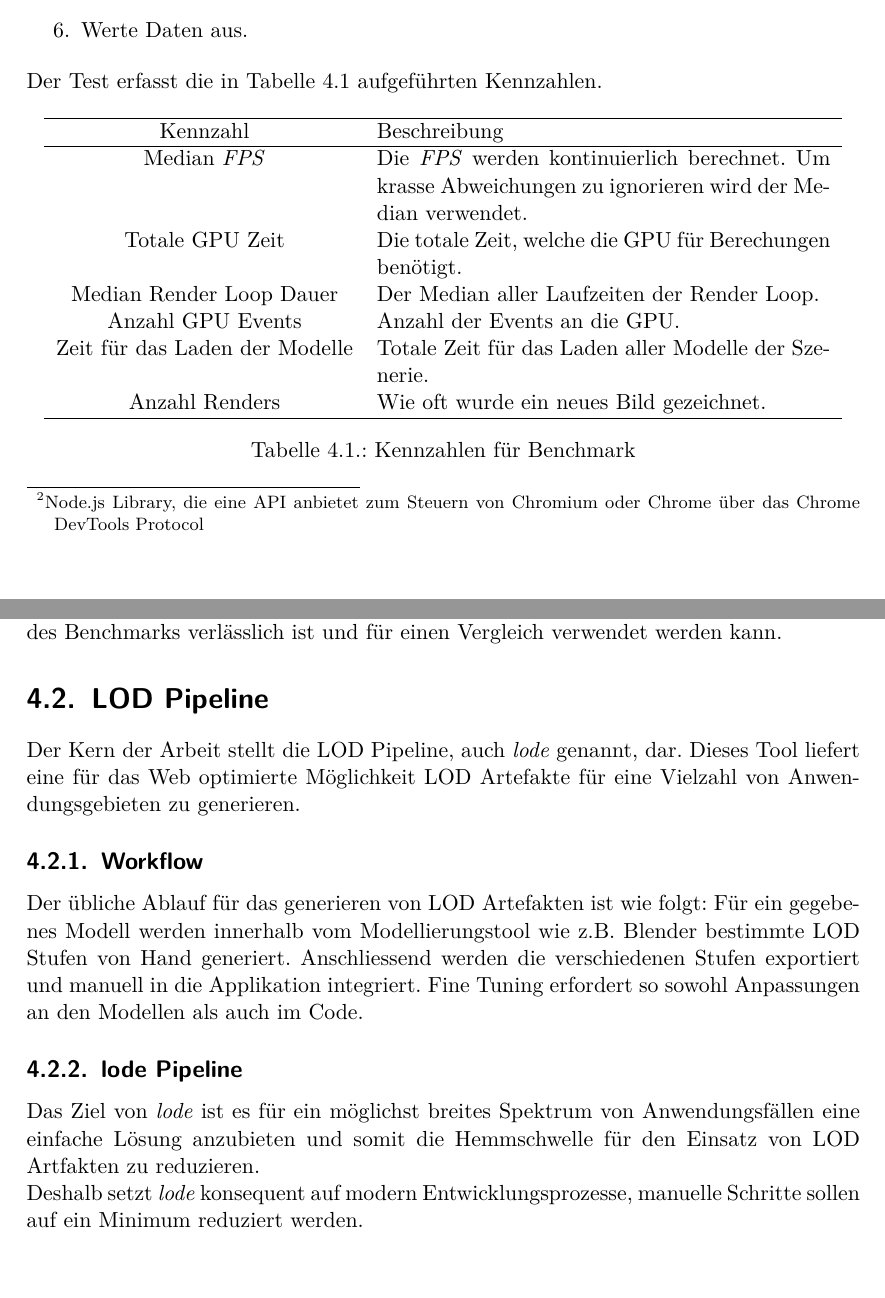
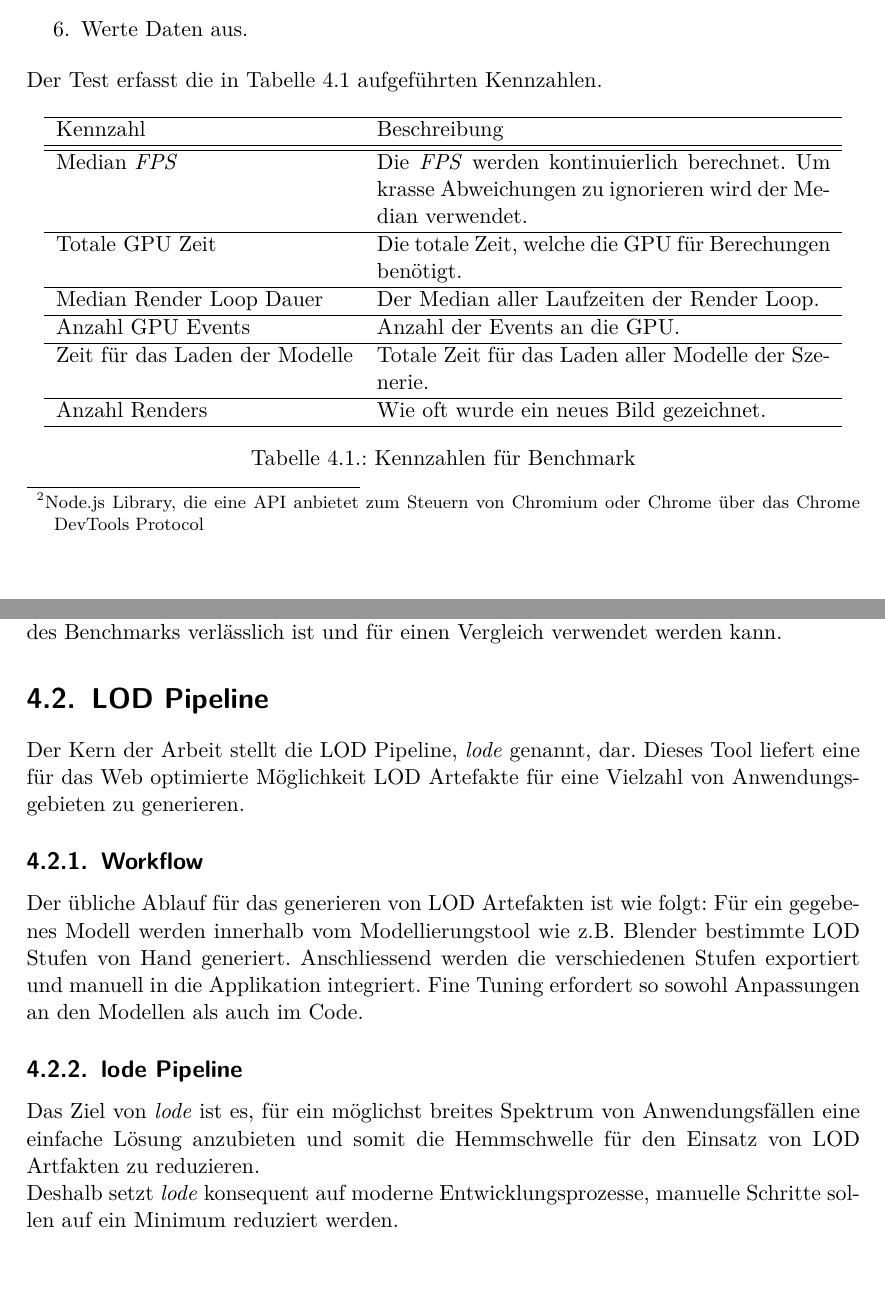
Before and after one commit to kreativwebdesign/lode, a LaTeX document (documentation/report/doc.tex, which reads documentation/report/parts/resultate.tex): two parts of pages 29 and 30 of 40, joined at a grey line, cut so that both start at the same text. Compiled offline with pdfLaTeX; a missing bibliography style is replaced by a similar one.

Commit message:
Minor text improvement (#107)

```diff
--- a/documentation/report/parts/resultate.tex
+++ b/documentation/report/parts/resultate.tex
@@ -51,15 +51,21 @@ Der Test erfasst die in Tabelle \ref{table:benchmarkFigures} aufgeführten Kennz
 
 \begin{table}[H]
   \centering
-  \begin{tabular}{ c p{8cm} }
+  \begin{tabular}{ l p{8cm} }
   \hline
   Kennzahl & Beschreibung \\
   \hline
+  \hline
   Median \e{\gls{FPS}} & Die \e{\gls{FPS}} werden kontinuierlich berechnet. Um krasse Abweichungen zu ignorieren wird der Median verwendet. \\
+  \hline
   Totale GPU Zeit & Die totale Zeit, welche die GPU für Berechungen benötigt. \\
+  \hline
   Median Render Loop Dauer & Der Median aller Laufzeiten der Render Loop. \\
+  \hline
   Anzahl GPU Events & Anzahl der Events an die GPU. \\
+  \hline
   Zeit für das Laden der Modelle & Totale Zeit für das Laden aller Modelle der Szenerie. \\
+  \hline
   Anzahl Renders & Wie oft wurde ein neues Bild gezeichnet. \\
   \hline
   \end{tabular}
@@ -83,7 +89,7 @@ Die Signifikanz wird mithilfe eines statistischen Konfidenzintervalls nachgewies
 
 \section{LOD Pipeline}
 
-Der Kern der Arbeit stellt die LOD Pipeline, auch \e{lode} genannt, dar. Dieses Tool liefert eine für das Web optimierte Möglichkeit LOD Artefakte für eine Vielzahl von Anwendungsgebieten zu generieren.
+Der Kern der Arbeit stellt die LOD Pipeline, \e{lode} genannt, dar. Dieses Tool liefert eine für das Web optimierte Möglichkeit LOD Artefakte für eine Vielzahl von Anwendungsgebieten zu generieren.
 
 \subsection{Workflow}
 
@@ -92,9 +98,9 @@ Für ein gegebenes Modell werden innerhalb vom Modellierungstool wie z.B. Blende
 
 \subsection{lode Pipeline}
 
-Das Ziel von \e{lode} ist es für ein möglichst breites Spektrum von Anwendungsfällen eine einfache Lösung anzubieten und somit die Hemmschwelle für den Einsatz von LOD Artfakten zu reduzieren.
+Das Ziel von \e{lode} ist es, für ein möglichst breites Spektrum von Anwendungsfällen eine einfache Lösung anzubieten und somit die Hemmschwelle für den Einsatz von LOD Artfakten zu reduzieren.
 
-Deshalb setzt \e{lode} konsequent auf modern Entwicklungsprozesse, manuelle Schritte sollen auf ein Minimum reduziert werden.
+Deshalb setzt \e{lode} konsequent auf moderne Entwicklungsprozesse, manuelle Schritte sollen auf ein Minimum reduziert werden.
 
 \subsection{Automatische Generierung von Detail Levels}
 Damit für den Endbenutzer die Konfiguration übersichtlich bleibt, soll der Einsatz von zum Beispiel heuristischen Methoden hilfreiche Basiskonfigurationen liefern.
```
Also changed, not shown: documentation/report/parts/vorwort.tex (+1 -1 lines), documentation/report/parts/zusammenfassung.tex (+2 -2 lines), documentation/report/parts/resultate.tex (2 more changed lines).
